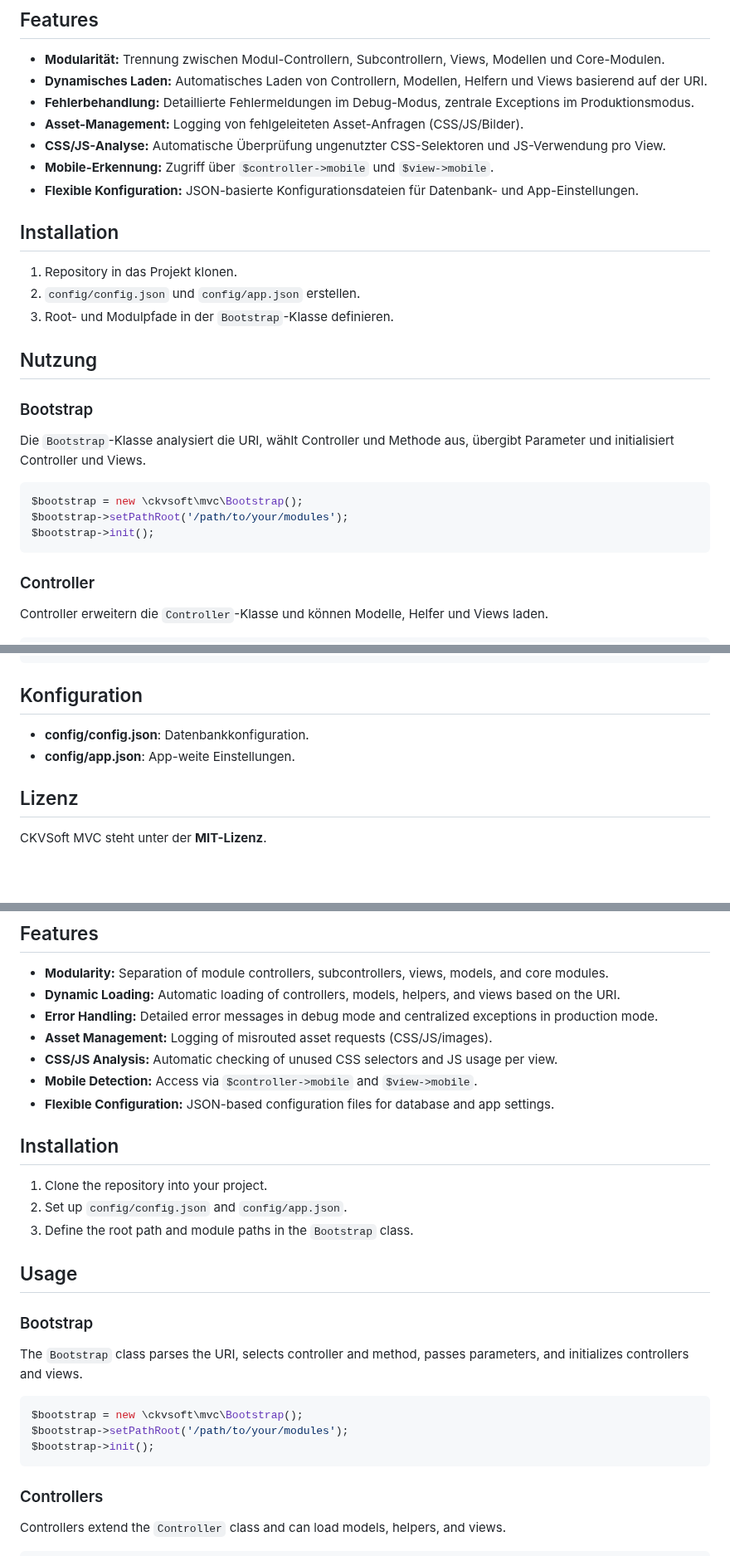
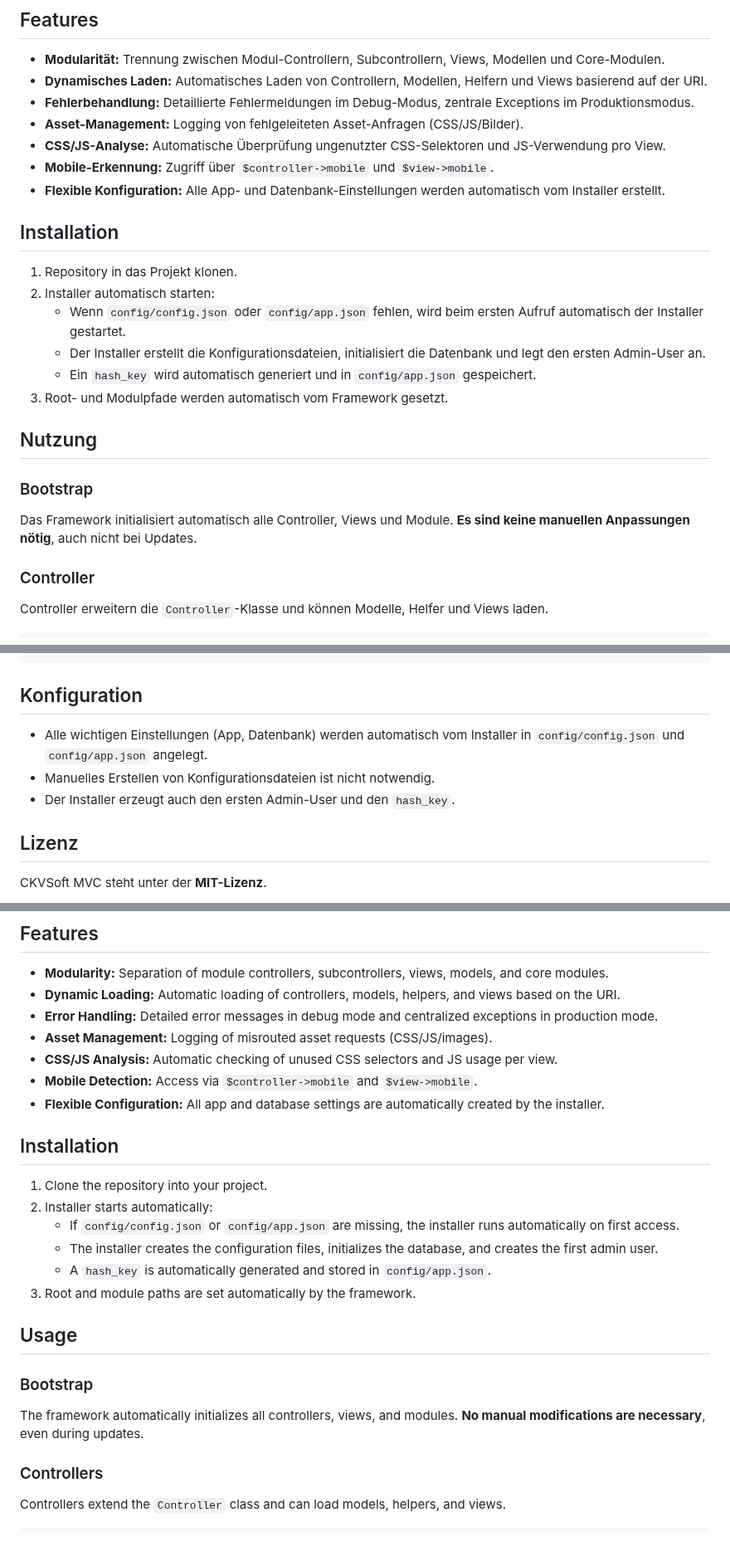
Before and after one commit to ckvsoft/cevian, a Markdown page: README.md, 3 parts joined by grey strips. Shown at 83% size. GitHub-like rendering; blank space fills up the shorter version.

Commit message:
better description.. draft

````diff
--- a/README.md
+++ b/README.md
@@ -12,24 +12,21 @@ CKVSoft MVC ist ein leichtgewichtiges, modulares PHP-Framework, das die klassisc
 - **Asset-Management:** Logging von fehlgeleiteten Asset-Anfragen (CSS/JS/Bilder).
 - **CSS/JS-Analyse:** Automatische Überprüfung ungenutzter CSS-Selektoren und JS-Verwendung pro View.
 - **Mobile-Erkennung:** Zugriff über `$controller->mobile` und `$view->mobile`.
-- **Flexible Konfiguration:** JSON-basierte Konfigurationsdateien für Datenbank- und App-Einstellungen.
+- **Flexible Konfiguration:** Alle App- und Datenbank-Einstellungen werden automatisch vom Installer erstellt.
 
 ## Installation
 
 1. Repository in das Projekt klonen.
-2. `config/config.json` und `config/app.json` erstellen.
-3. Root- und Modulpfade in der `Bootstrap`-Klasse definieren.
+2. Installer automatisch starten:
+   - Wenn `config/config.json` oder `config/app.json` fehlen, wird beim ersten Aufruf automatisch der Installer gestartet.
+   - Der Installer erstellt die Konfigurationsdateien, initialisiert die Datenbank und legt den ersten Admin-User an.
+   - Ein `hash_key` wird automatisch generiert und in `config/app.json` gespeichert.
+3. Root- und Modulpfade werden automatisch vom Framework gesetzt.
 
 ## Nutzung
 
 ### Bootstrap
-Die `Bootstrap`-Klasse analysiert die URI, wählt Controller und Methode aus, übergibt Parameter und initialisiert Controller und Views.
-
-```php
-$bootstrap = new \ckvsoft\mvc\Bootstrap();
-$bootstrap->setPathRoot('/path/to/your/modules');
-$bootstrap->init();
-```
+Das Framework initialisiert automatisch alle Controller, Views und Module. **Es sind keine manuellen Anpassungen nötig**, auch nicht bei Updates.
 
 ### Controller
 Controller erweitern die `Controller`-Klasse und können Modelle, Helfer und Views laden.
@@ -72,8 +69,9 @@ $helper->validate($data);
 
 ## Konfiguration
 
-- **config/config.json**: Datenbankkonfiguration.
-- **config/app.json**: App-weite Einstellungen.
+- Alle wichtigen Einstellungen (App, Datenbank) werden automatisch vom Installer in `config/config.json` und `config/app.json` angelegt.
+- Manuelles Erstellen von Konfigurationsdateien ist nicht notwendig.
+- Der Installer erzeugt auch den ersten Admin-User und den `hash_key`.
 
 ## Lizenz
 
@@ -93,24 +91,21 @@ CKVSoft MVC is a lightweight, modular PHP framework implementing the classic **M
 - **Asset Management:** Logging of misrouted asset requests (CSS/JS/images).
 - **CSS/JS Analysis:** Automatic checking of unused CSS selectors and JS usage per view.
 - **Mobile Detection:** Access via `$controller->mobile` and `$view->mobile`.
-- **Flexible Configuration:** JSON-based configuration files for database and app settings.
+- **Flexible Configuration:** All app and database settings are automatically created by the installer.
 
 ## Installation
 
 1. Clone the repository into your project.
-2. Set up `config/config.json` and `config/app.json`.
-3. Define the root path and module paths in the `Bootstrap` class.
+2. Installer starts automatically:
+   - If `config/config.json` or `config/app.json` are missing, the installer runs automatically on first access.
+   - The installer creates the configuration files, initializes the database, and creates the first admin user.
+   - A `hash_key` is automatically generated and stored in `config/app.json`.
+3. Root and module paths are set automatically by the framework.
 
 ## Usage
 
 ### Bootstrap
-The `Bootstrap` class parses the URI, selects controller and method, passes parameters, and initializes controllers and views.
-
-```php
-$bootstrap = new \ckvsoft\mvc\Bootstrap();
-$bootstrap->setPathRoot('/path/to/your/modules');
-$bootstrap->init();
-```
+The framework automatically initializes all controllers, views, and modules. **No manual modifications are necessary**, even during updates.
 
 ### Controllers
 Controllers extend the `Controller` class and can load models, helpers, and views.
````
Also changed, not shown: other parts of README.md (+3 -2 lines).
